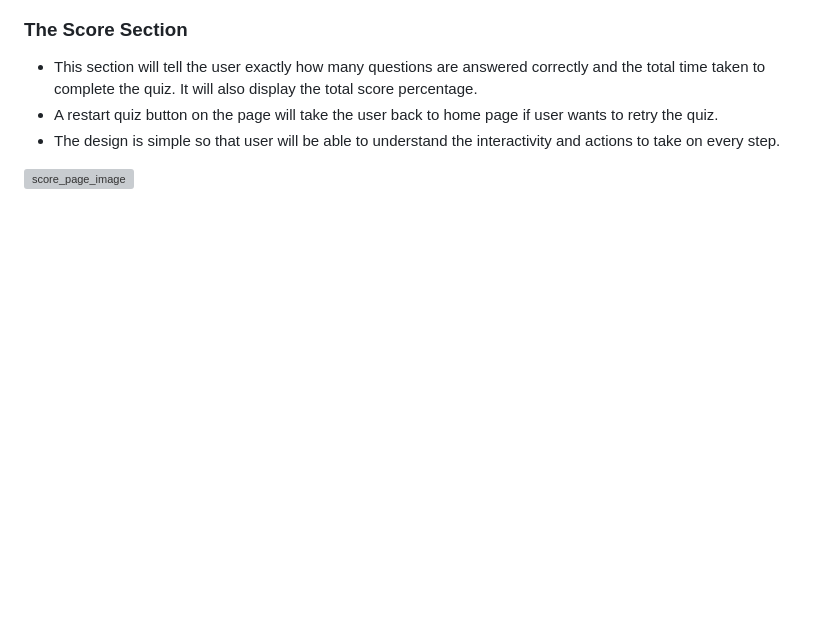
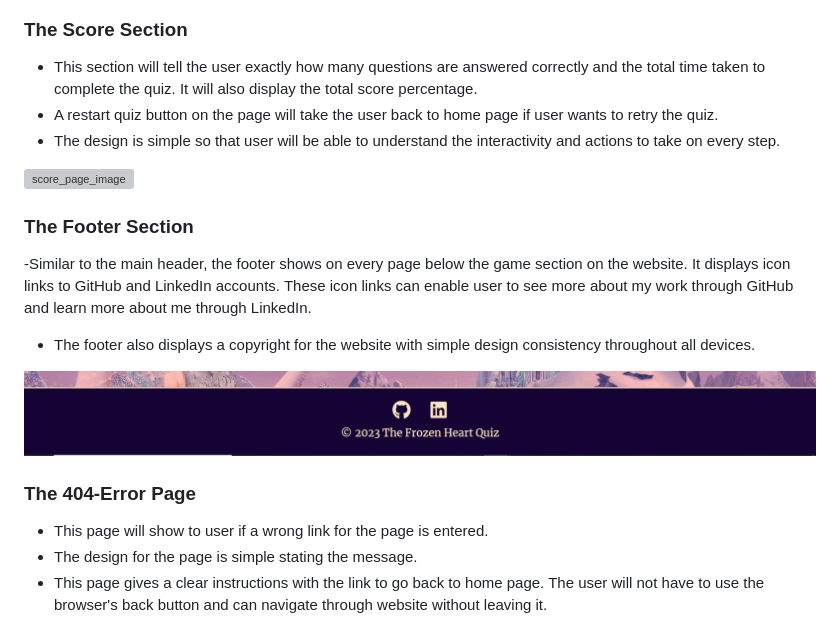
Before and after one commit to gayatrig19/the-frozen-heart-quiz, a Markdown page: README.md, the part around the change printed below. GitHub-like rendering; pictures changed too: assets/images/readme/footer_links_screenshot.png (added); blank space fills up the shorter version; grey boxes are pictures that could not be loaded.

Commit message:
Add footer and 404 Error page features

```diff
--- a/README.md
+++ b/README.md
@@ -117,3 +117,18 @@ The fonts for the website is taken from [google fonts.](https://fonts.google.com
 - The design is simple so that user will be able to understand the interactivity and actions to take on every step.
 
 ![score_page_image](assets/images/readme/quiz_result_screenshot.png)
+
+### The Footer Section
+
+-Similar to the main header, the footer shows on every page below the game section on the website. It displays icon links to GitHub and LinkedIn accounts. These icon links can enable user to see more about my work through GitHub and learn more about me through LinkedIn.
+
+- The footer also displays a copyright for the website with simple design consistency throughout all devices.
+
+![footer_image](assets/images/readme/footer_links_screenshot.png)
+
+### The 404-Error Page
+
+- This page will show to user if a wrong link for the page is entered.
+- The design for the page is simple stating the message.
+- This page gives a clear instructions with the link to go back to home page. The user will not have to use the browser's back button and can navigate through website without leaving it.
+
```
Also changed, not shown: other parts of README.md (+1 -0 lines), 1 other file.
